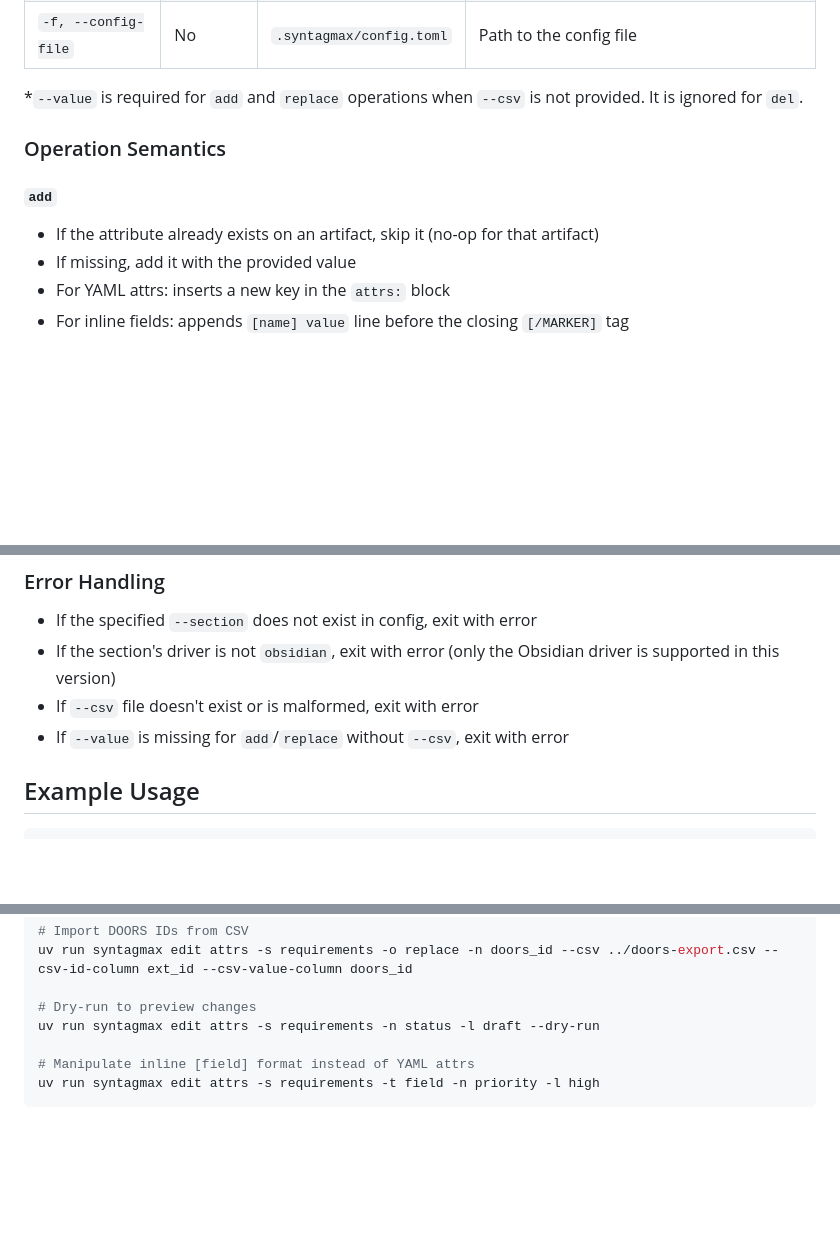
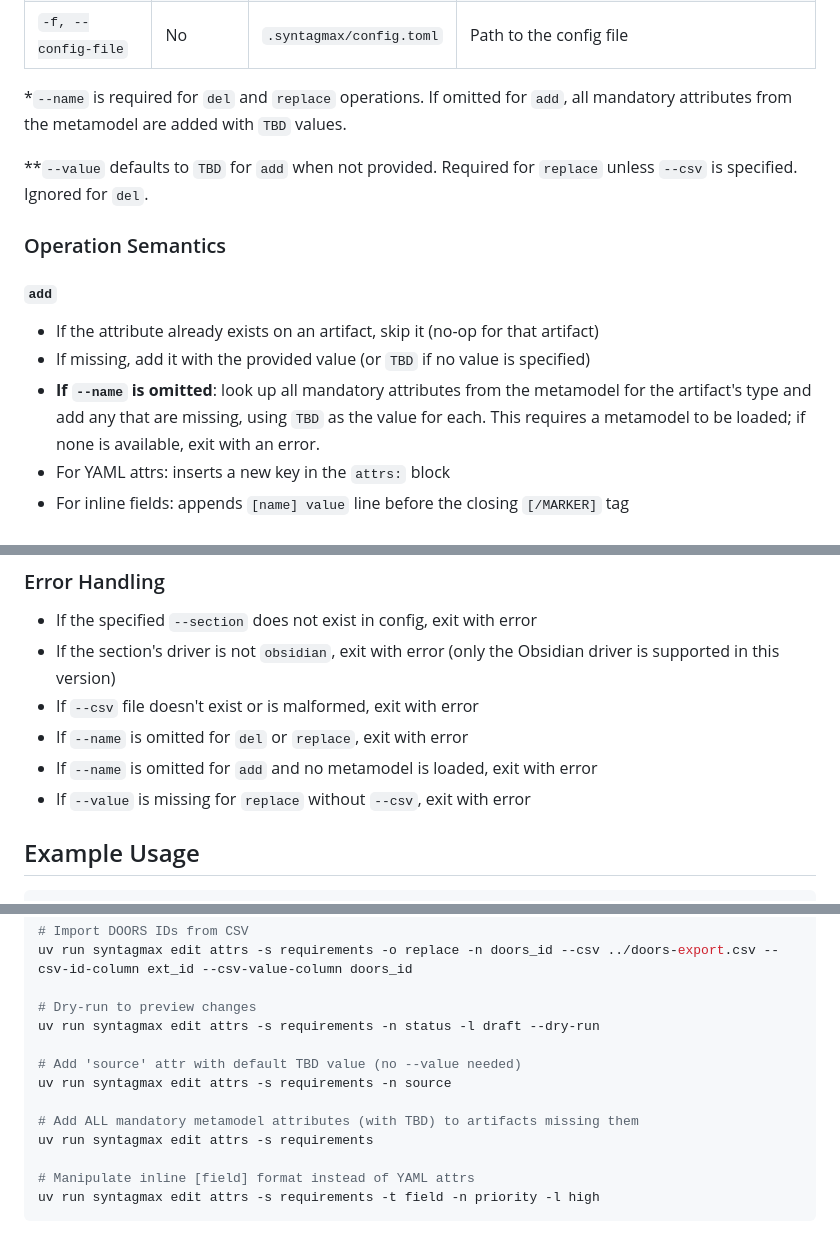
Before and after one commit to flyvercity/syntagmax, a Markdown page: docs/specs/bulk-attribute-manipulation.md, 3 parts joined by grey strips. Rendered like a GitHub page; blank space fills up the shorter version.

```diff
--- a/docs/specs/bulk-attribute-manipulation.md
+++ b/docs/specs/bulk-attribute-manipulation.md
@@ -68,13 +68,16 @@ Options:
 | `--dry-run` | No | `false` | Preview changes without modifying files |
 | `-f, --config-file` | No | `.syntagmax/config.toml` | Path to the config file |
 
-*`--value` is required for `add` and `replace` operations when `--csv` is not provided. It is ignored for `del`.
+*`--name` is required for `del` and `replace` operations. If omitted for `add`, all mandatory attributes from the metamodel are added with `TBD` values.
+
+**`--value` defaults to `TBD` for `add` when not provided. Required for `replace` unless `--csv` is specified. Ignored for `del`.
 
 ### Operation Semantics
 
 #### `add`
 - If the attribute already exists on an artifact, skip it (no-op for that artifact)
-- If missing, add it with the provided value
+- If missing, add it with the provided value (or `TBD` if no value is specified)
+- **If `--name` is omitted**: look up all mandatory attributes from the metamodel for the artifact's type and add any that are missing, using `TBD` as the value for each. This requires a metamodel to be loaded; if none is available, exit with an error.
 - For YAML attrs: inserts a new key in the `attrs:` block
 - For inline fields: appends `[name] value` line before the closing `[/MARKER]` tag
 
@@ -145,7 +148,9 @@ If the metamodel defines the attribute with a constrained type (e.g., `enum`, `b
 - If the specified `--section` does not exist in config, exit with error
 - If the section's driver is not `obsidian`, exit with error (only the Obsidian driver is supported in this version)
 - If `--csv` file doesn't exist or is malformed, exit with error
-- If `--value` is missing for `add`/`replace` without `--csv`, exit with error
+- If `--name` is omitted for `del` or `replace`, exit with error
+- If `--name` is omitted for `add` and no metamodel is loaded, exit with error
+- If `--value` is missing for `replace` without `--csv`, exit with error
 
 ## Example Usage
 
@@ -164,6 +169,12 @@ uv run syntagmax edit attrs -s requirements -o replace -n doors_id --csv ../door
 
 # Dry-run to preview changes
 uv run syntagmax edit attrs -s requirements -n status -l draft --dry-run
+
+# Add 'source' attr with default TBD value (no --value needed)
+uv run syntagmax edit attrs -s requirements -n source
+
+# Add ALL mandatory metamodel attributes (with TBD) to artifacts missing them
+uv run syntagmax edit attrs -s requirements
 
 # Manipulate inline [field] format instead of YAML attrs
 uv run syntagmax edit attrs -s requirements -t field -n priority -l high
```
Also changed, not shown: other parts of docs/specs/bulk-attribute-manipulation.md (+15 -5 lines).
